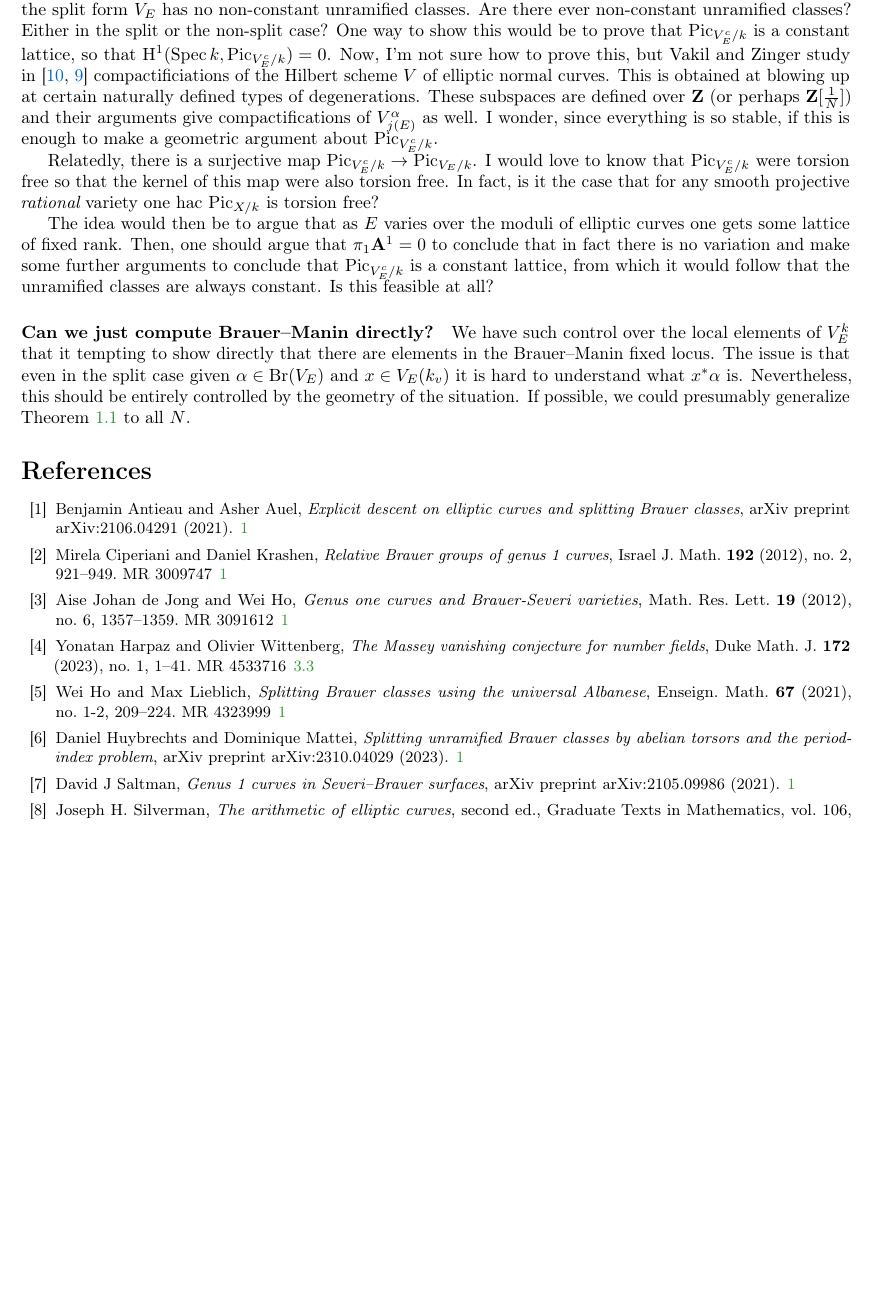
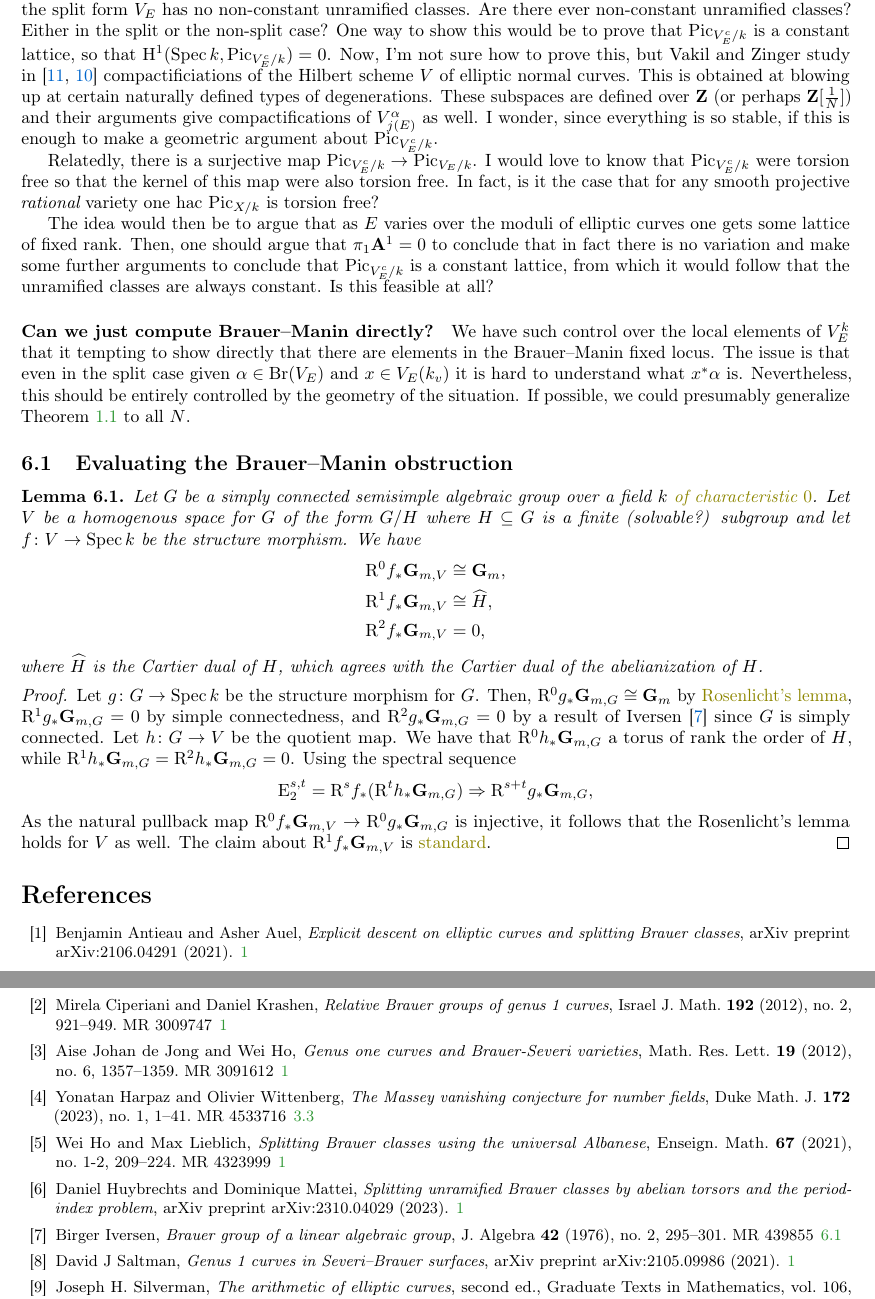
Before and after one commit to antieau/enc, a LaTeX document (enc.tex, which reads enc.bib): part of page 7 of 7 before the commit and two parts of pages 7 and 8 of 8 after it, the two joined at a grey line, cut so that both start at the same text, the shorter picture padded with empty space. Compiled offline with pdfLaTeX.

Commit message:
Random edits.

```diff
--- a/enc.bib
+++ b/enc.bib
@@ -0,0 +1,7 @@
+@article {iversen,
+    AUTHOR = {Iversen, Birger},
+     TITLE = {Brauer group of a linear algebraic group},
+   JOURNAL = {J. Algebra},
+  FJOURNAL = {Journal of Algebra},
+    VOLUME = {42},
+      YEAR = {1976},
--- a/enc.tex
+++ b/enc.tex
@@ -892,6 +892,42 @@ hard to understand what $x^*\alpha$ is.
 Nevertheless, this should be entirely controlled by the geometry of the situation. If possible, we
 could presumably generalize Theorem~\ref{mainthm} to all $N$.
 
+
+
+\subsection{Evaluating the Brauer--Manin obstruction}
+
+
+\begin{lemma}
+    Let $G$ be a simply connected semisimple algebraic group over a field $k$ \BA{of characteristic
+    $0$}. Let $V$ be a homogenous space for $G$ of
+    the form $G/H$ where $H\subseteq G$ is a finite (solvable?) subgroup and let $f\colon
+    V\rightarrow\Spec k$ be the structure morphism. We have
+    \begin{align*}
+        \R^0f_*\bG_{m,V}&\iso\Gm,\\
+        \R^1f_*\bG_{m,V}&\iso\widehat{H},\\
+        \R^2f_*\bG_{m,V}&=0,
+    \end{align*}
+    where $\widehat{H}$ is the Cartier dual of $H$, which agrees with the Cartier dual of the
+    abelianization of $H$.
+\end{lemma}
+
+\begin{proof}
+    Let $g\colon G\rightarrow\Spec k$ be the structure morphism for $G$.
+    Then, $\R^0g_*\bG_{m,G}\iso\Gm$ by
+    \BA{Rosenlicht's lemma}, $\R^1g_*\bG_{m,G}=0$ by simple connectedness, and $\R^2g_*\bG_{m,G}=0$
+    by a result of Iversen~\cite{iversen} since $G$ is simply connected. Let $h\colon G\rightarrow
+    V$ be the quotient map. We have that $\R^0h_*\bG_{m,G}$ a torus of rank the order of $H$, while
+    $\R^1h_*\bG_{m,G}=\R^2h_*\bG_{m,G}=0$.
+    Using the spectral sequence $$\E_2^{s,t}=\R^s f_*(\R^t h_*\bG_{m,G})\Rightarrow\R^{s+t}
+    g_*\bG_{m,G},$$
+    As the natural pullback map $\R^0f_*\bG_{m,V}\rightarrow\R^0g_*\bG_{m,G}$ is
+    injective, it follows that the Rosenlicht's lemma holds for $V$ as well. The claim about
+    $\R^1f_*\bG_{m,V}$ is \BA{standard}.
+\end{proof}
+
+
+
+
 \small
 \bibliographystyle{amsplain}
 \bibliography{enc}
```
Also changed, not shown: enc.bib (10 more changed lines), enc.tex (2 more changed lines).
